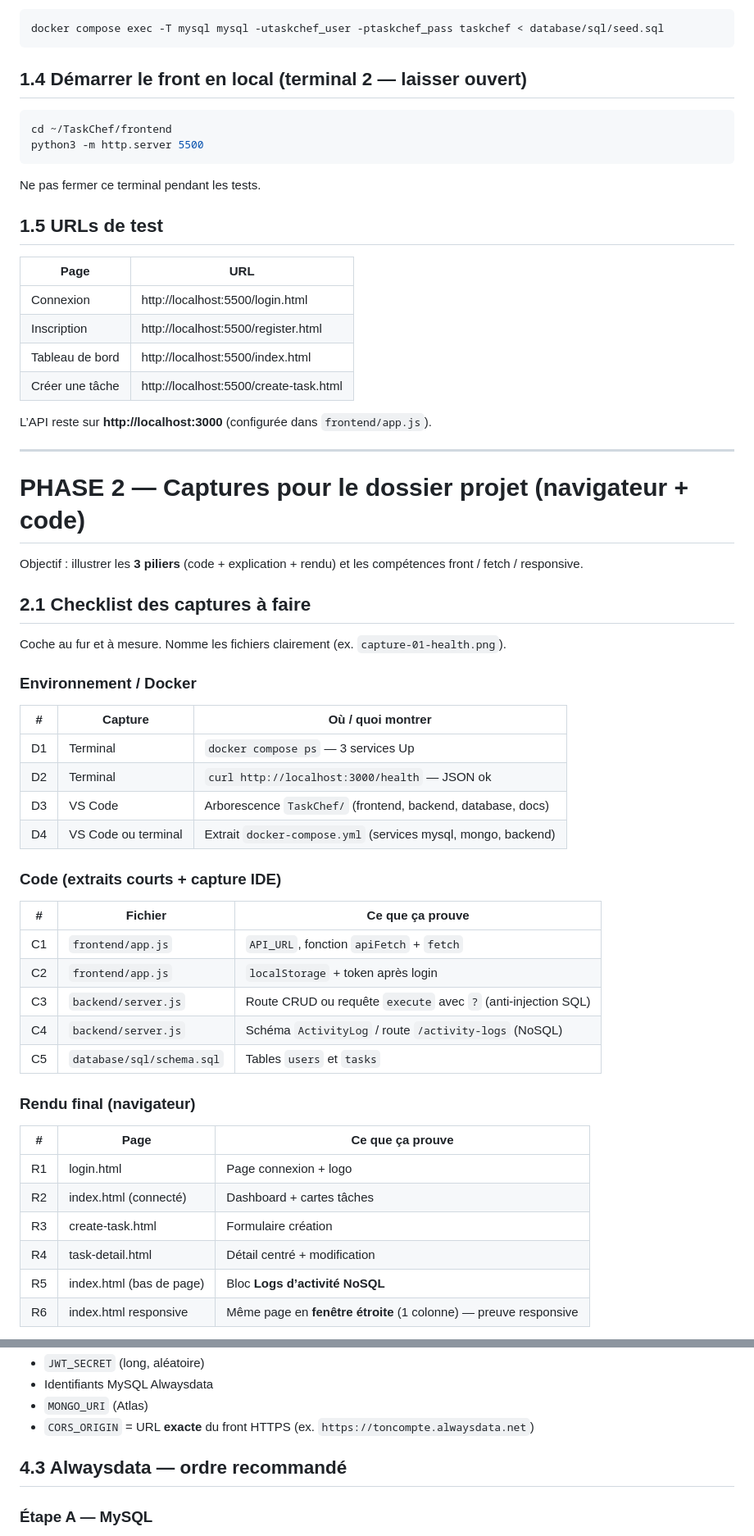
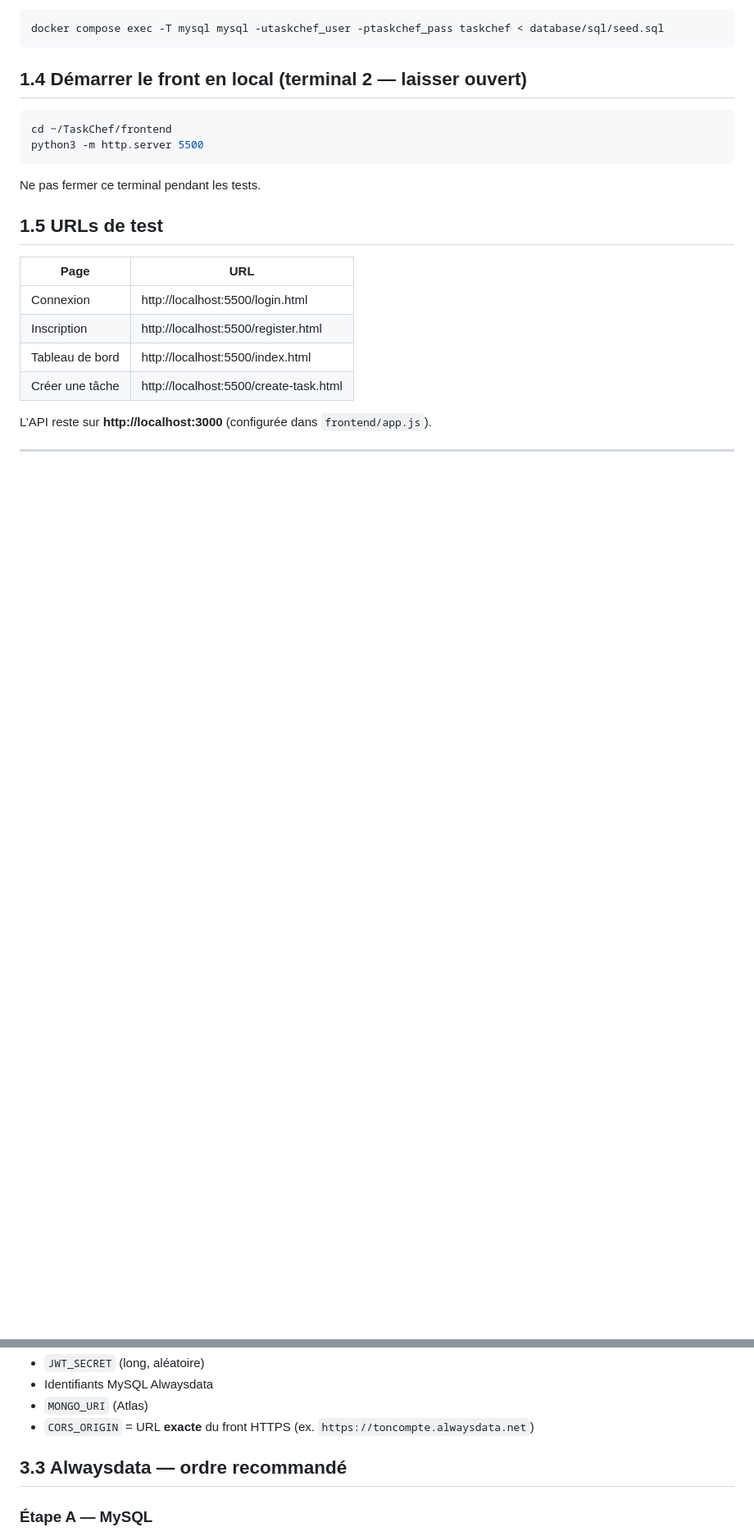
Before and after one commit to Nosheene/TaskChef, a Markdown page: docs/pas-a-pas-complet.md, 2 parts joined by grey strips. Shown at 82% size. GitHub-like rendering; blank space fills up the shorter version.

Commit message:
Revise documentation phases and structure
Updated the structure and content of the documentation, including renaming phases and reorganizing sections for clarity.

```diff
--- a/docs/pas-a-pas-complet.md
+++ b/docs/pas-a-pas-complet.md
@@ -83,41 +83,4 @@ L’API reste sur **http://localhost:3000** (configurée dans `frontend/app.js`)
 
 ---
 
-# PHASE 2 — Captures pour le dossier projet (navigateur + code)
 
-Objectif : illustrer les **3 piliers** (code + explication + rendu) et les compétences front / fetch / responsive.
-
-## 2.1 Checklist des captures à faire
-
-Coche au fur et à mesure. Nomme les fichiers clairement (ex. `capture-01-health.png`).
-
-### Environnement / Docker
-
-| # | Capture | Où / quoi montrer |
-|---|---------|-------------------|
-| D1 | Terminal | `docker compose ps` — 3 services Up |
-| D2 | Terminal | `curl http://localhost:3000/health` — JSON ok |
-| D3 | VS Code | Arborescence `TaskChef/` (frontend, backend, database, docs) |
-| D4 | VS Code ou terminal | Extrait `docker-compose.yml` (services mysql, mongo, backend) |
-
-### Code (extraits courts + capture IDE)
-
-| # | Fichier | Ce que ça prouve |
-|---|---------|------------------|
-| C1 | `frontend/app.js` | `API_URL`, fonction `apiFetch` + `fetch` |
-| C2 | `frontend/app.js` | `localStorage` + token après login |
-| C3 | `backend/server.js` | Route CRUD ou requête `execute` avec `?` (anti-injection SQL) |
-| C4 | `backend/server.js` | Schéma `ActivityLog` / route `/activity-logs` (NoSQL) |
-| C5 | `database/sql/schema.sql` | Tables `users` et `tasks` |
-
-### Rendu final (navigateur)
-
-| # | Page | Ce que ça prouve |
-|---|------|------------------|
-| R1 | login.html | Page connexion + logo |
-| R2 | index.html (connecté) | Dashboard + cartes tâches |
-| R3 | create-task.html | Formulaire création |
-| R4 | task-detail.html | Détail centré + modification |
-| R5 | index.html (bas de page) | Bloc **Logs d’activité NoSQL** |
-| R6 | index.html responsive | Même page en **fenêtre étroite** (1 colonne) — preuve responsive |
-
@@ -240,7 +157,7 @@ Préparer (sur papier / gestionnaire, pas dans Git) :
 - `MONGO_URI` (Atlas)
 - `CORS_ORIGIN` = URL **exacte** du front HTTPS (ex. `https://toncompte.alwaysdata.net`)
 
-## 4.3 Alwaysdata — ordre recommandé
+## 3.3 Alwaysdata — ordre recommandé
 
 ### Étape A — MySQL
 
```
Also changed, not shown: other parts of docs/pas-a-pas-complet.md (+8 -77 lines).
